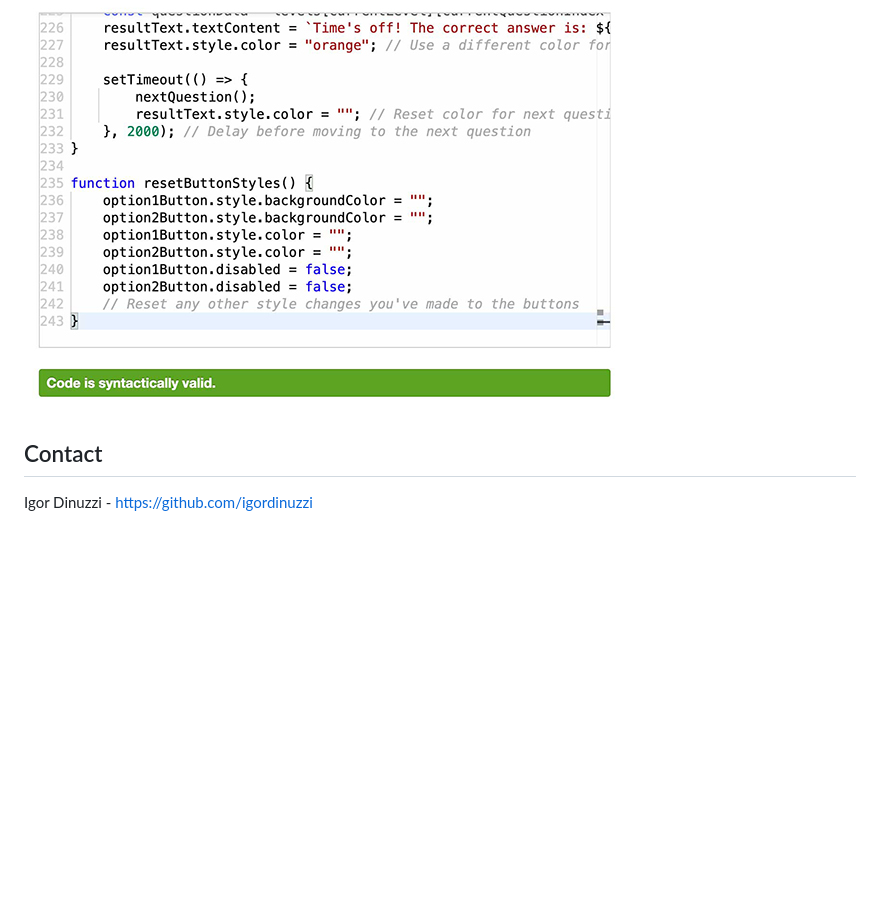
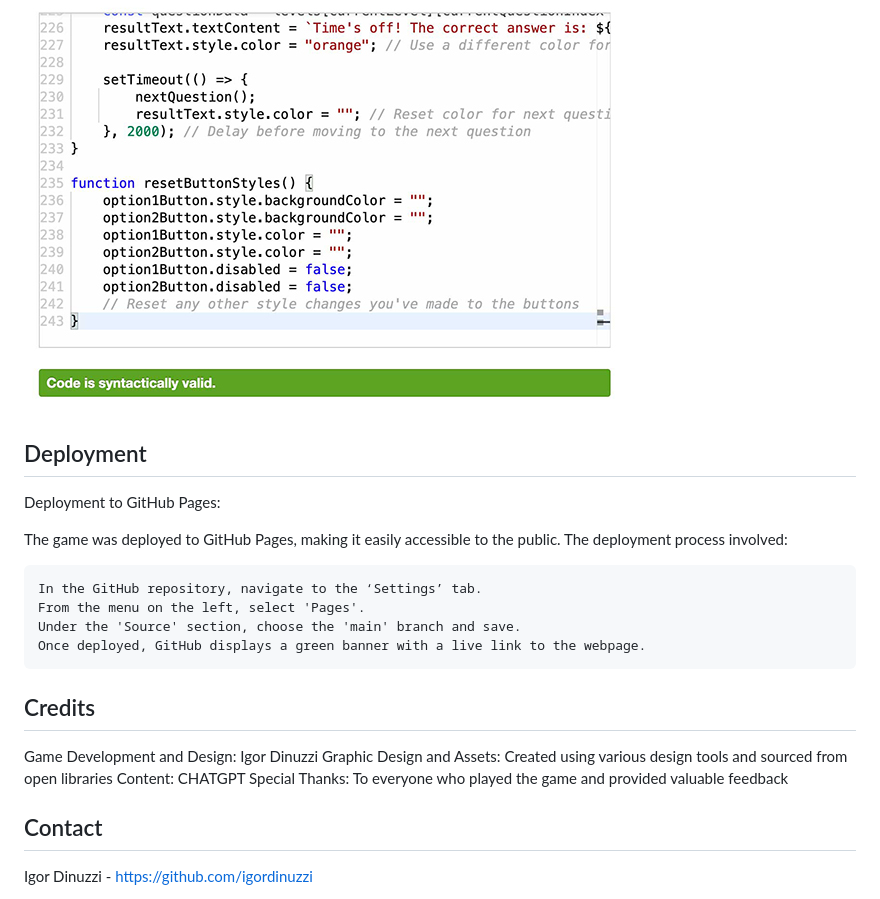
Before and after one commit to igordinuzzi/Word-Whiz, a Markdown page: README.md, the part around one of its changes. GitHub-like rendering; blank space fills up the shorter version.

```diff
--- a/README.md
+++ b/README.md
@@ -256,6 +301,24 @@ Usability testing was conducted with five fictitious participants to evaluate th
 ### JS validator
 ![validation3](doc/check/check3.jpg)
 
+## Deployment
+Deployment to GitHub Pages:
+
+The game was deployed to GitHub Pages, making it easily accessible to the public. The deployment process involved:
+
+    In the GitHub repository, navigate to the ‘Settings’ tab.
+    From the menu on the left, select 'Pages'.
+    Under the 'Source' section, choose the 'main' branch and save.
+    Once deployed, GitHub displays a green banner with a live link to the webpage.
+
+## Credits
+
+Game Development and Design: Igor Dinuzzi
+Graphic Design and Assets: Created using various design tools and sourced from open libraries
+Content: CHATGPT
+Special Thanks: To everyone who played the game and provided valuable feedback
+
+
 ## Contact
 Igor Dinuzzi - [https://github.com/igordinuzzi](https://github.com/igordinuzzi)
 
```
Also changed, not shown: other parts of README.md (+47 -2 lines).
